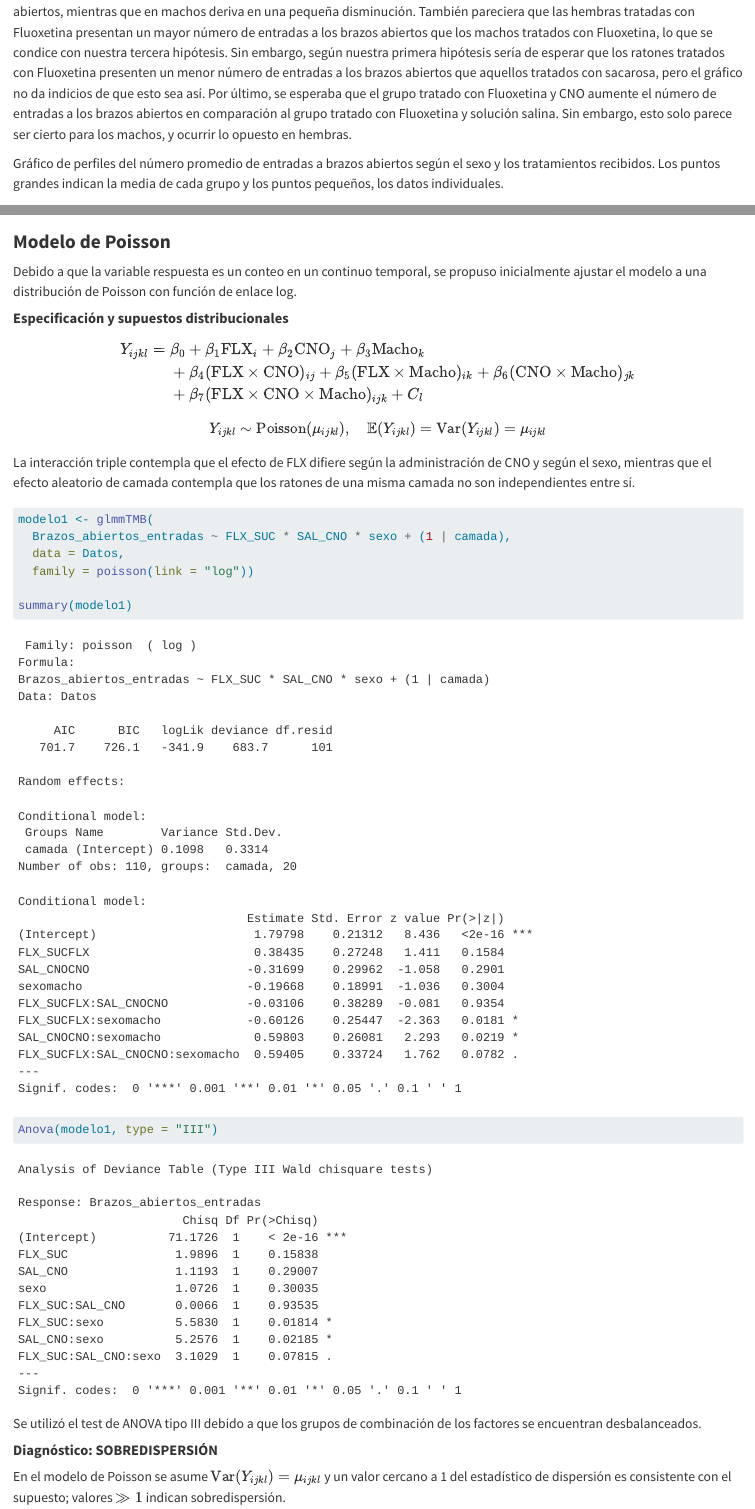
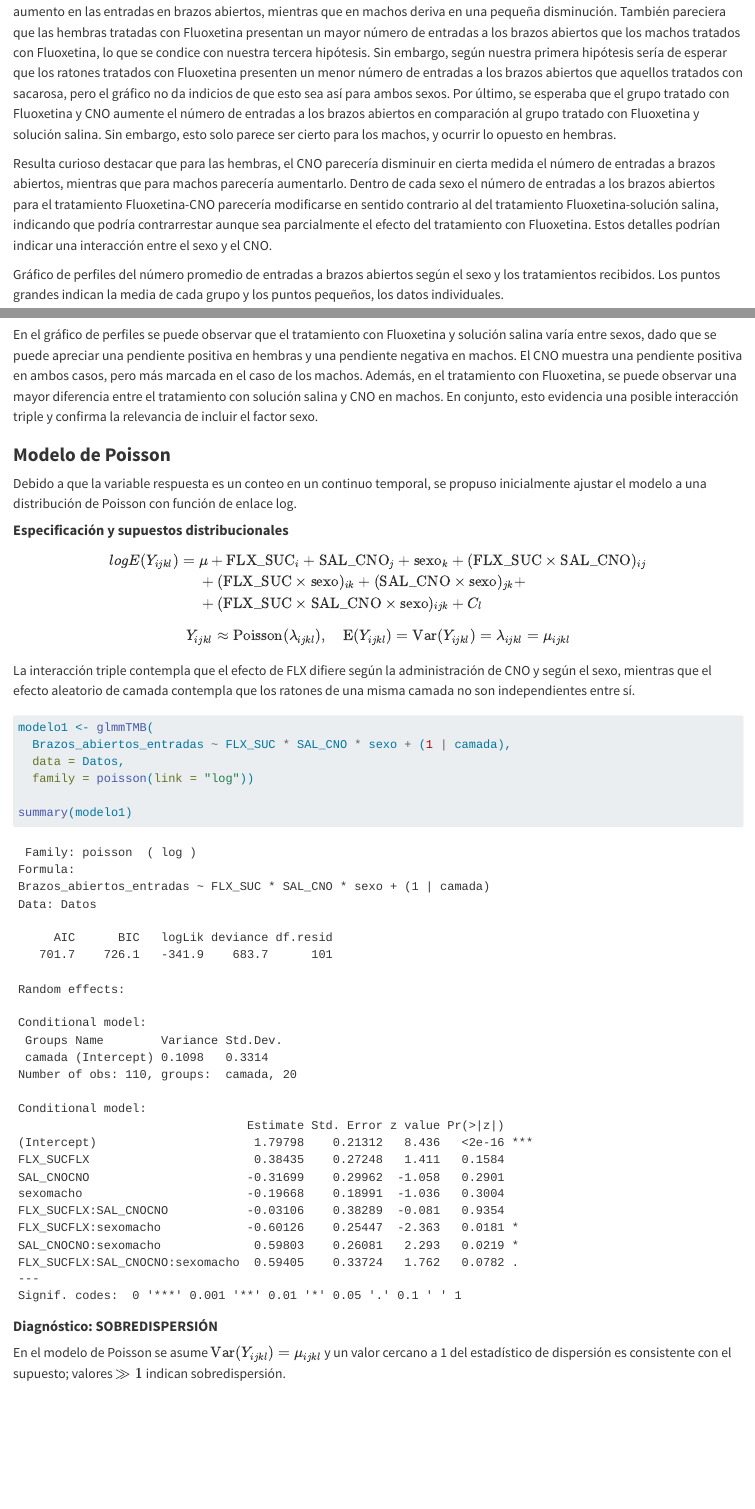
Before and after one commit to mmalbarran/Biome2_TPfinal, a Quarto document (TP_Final_BIOME2_Informe.qmd): the page in a window 1100 px wide, from 5740 px down, and a second part further down, joined at a grey line. Rendered offline with R 4.5, knitr and Pandoc in place of Quarto, with nearby package versions; code that draws random numbers runs with fixed seeds of ours; some code elsewhere in the file could not run offline; long lines of code are wrapped.

Commit message:
Interpretaciones en el quarto

````diff
--- a/TP_Final_BIOME2_Informe.qmd
+++ b/TP_Final_BIOME2_Informe.qmd
@@ -167,7 +167,9 @@ p3 <- ggplot(Datos, aes(x = interaction(FLX_SUC, SAL_CNO, sep = " + ", lex.order
 p3
 ```
 
-A simple vista, pareciera que en hembras la administración de Fluoxetina deriva en un aumento en las entradas en brazos abiertos, mientras que en machos deriva en una pequeña disminución. También pareciera que las hembras tratadas con Fluoxetina presentan un mayor número de entradas a los brazos abiertos que los machos tratados con Fluoxetina, lo que se condice con nuestra tercera hipótesis. Sin embargo, según nuestra primera hipótesis sería de esperar que los ratones tratados con Fluoxetina presenten un menor número de entradas a los brazos abiertos que aquellos tratados con sacarosa, pero el gráfico no da indicios de que esto sea así. Por último, se esperaba que el grupo tratado con Fluoxetina y CNO aumente el número de entradas a los brazos abiertos en comparación al grupo tratado con Fluoxetina y solución salina. Sin embargo, esto solo parece ser cierto para los machos, y ocurrir lo opuesto en hembras.
+A nivel exploratorio, la observación de los datos crudos sugiere que en hembras la administración de Fluoxetina deriva en un aumento en las entradas en brazos abiertos, mientras que en machos deriva en una pequeña disminución. También pareciera que las hembras tratadas con Fluoxetina presentan un mayor número de entradas a los brazos abiertos que los machos tratados con Fluoxetina, lo que se condice con nuestra tercera hipótesis. Sin embargo, según nuestra primera hipótesis sería de esperar que los ratones tratados con Fluoxetina presenten un menor número de entradas a los brazos abiertos que aquellos tratados con sacarosa, pero el gráfico no da indicios de que esto sea así para ambos sexos. Por último, se esperaba que el grupo tratado con Fluoxetina y CNO aumente el número de entradas a los brazos abiertos en comparación al grupo tratado con Fluoxetina y solución salina. Sin embargo, esto solo parece ser cierto para los machos, y ocurrir lo opuesto en hembras.
+
+Resulta curioso destacar que para las hembras, el CNO parecería disminuir en cierta medida el número de entradas a brazos abiertos, mientras que para machos parecería aumentarlo. Dentro de cada sexo el número de entradas a los brazos abiertos para el tratamiento Fluoxetina-CNO parecería modificarse en sentido contrario al del tratamiento Fluoxetina-solución salina, indicando que podría contrarrestar aunque sea parcialmente el efecto del tratamiento con Fluoxetina. Estos detalles podrían indicar una interacción entre el sexo y el CNO.
 
 Gráfico de perfiles del número promedio de entradas a brazos abiertos según el sexo y los tratamientos recibidos. Los puntos grandes indican la media de cada grupo y los puntos pequeños, los datos individuales.
 
@@ -218,19 +220,21 @@ p5
 
 ```
 
+En el gráfico de perfiles se puede observar que el tratamiento con Fluoxetina y solución salina varía entre sexos, dado que se puede apreciar una pendiente positiva en hembras y una pendiente negativa en machos. El CNO muestra una pendiente positiva en ambos casos, pero más marcada en el caso de los machos. Además, en el tratamiento con Fluoxetina, se puede observar una mayor diferencia entre el tratamiento con solución salina y CNO en machos. En conjunto, esto evidencia una posible interacción triple y confirma la relevancia de incluir el factor sexo.
+
 ### **Modelo de Poisson**
 
 Debido a que la variable respuesta es un conteo en un continuo temporal, se propuso inicialmente ajustar el modelo a una distribución de Poisson con función de enlace log.
 
 #### **Especificación y supuestos distribucionales**
 
-#### $$\begin{aligned}
-Y_{ijkl} = {} & \beta_0 + \beta_1 \text{FLX}_i + \beta_2 \text{CNO}_j + \beta_3 \text{Macho}_k \\
-& + \beta_4 (\text{FLX} \times \text{CNO})_{ij} + \beta_5 (\text{FLX} \times \text{Macho})_{ik} + \beta_6 (\text{CNO} \times \text{Macho})_{jk} \\
-& + \beta_7 (\text{FLX} \times \text{CNO} \times \text{Macho})_{ijk} + C_l
+$$\begin{aligned}
+logE(Y_{ijkl}) = {} & \mu + \text{FLX_SUC}_i + \text{SAL_CNO}_j + \text{sexo}_k + (\text{FLX_SUC} \times \text{SAL_CNO})_{ij} \\
+& +  (\text{FLX_SUC} \times \text{sexo})_{ik} + (\text{SAL_CNO} \times \text{sexo})_{jk} + \\
+& +(\text{FLX_SUC} \times \text{SAL_CNO} \times \text{sexo})_{ijk} + C_l
 \end{aligned}$$
 
-$$Y_{ijkl} \sim \text{Poisson}(\mu_{ijkl}), \quad \mathbb{E}(Y_{ijkl}) = \text{Var}(Y_{ijkl}) = \mu_{ijkl}$$
+$$Y_{ijkl} \approx \text{Poisson}(\lambda_{ijkl}), \quad \text{E}(Y_{ijkl}) = \text{Var}(Y_{ijkl}) = \lambda_{ijkl} = \mu_{ijkl}$$
 
 La interacción triple contempla que el efecto de FLX difiere según la administración de CNO y según el sexo, mientras que el efecto aleatorio de camada contempla que los ratones de una misma camada no son independientes entre sí.
 
@@ -244,10 +248,7 @@ modelo1 <- glmmTMB(
   family = poisson(link = "log"))
 
 summary(modelo1)
-Anova(modelo1, type = "III")
 ```
-
-Se utilizó el test de ANOVA tipo III debido a que los grupos de combinación de los factores se encuentran desbalanceados.
 
 #### **Diagnóstico: SOBREDISPERSIÓN**
 
````
Also changed, not shown: Biome2_TP_Final.R (+0 -1 lines), TP_Final_BIOME2_Informe.html.
